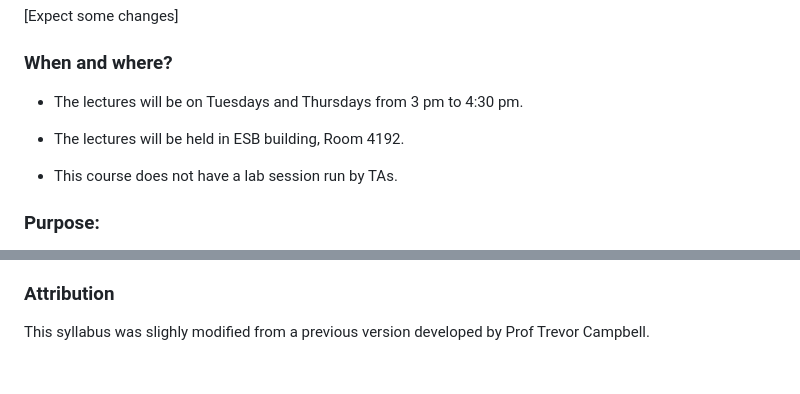
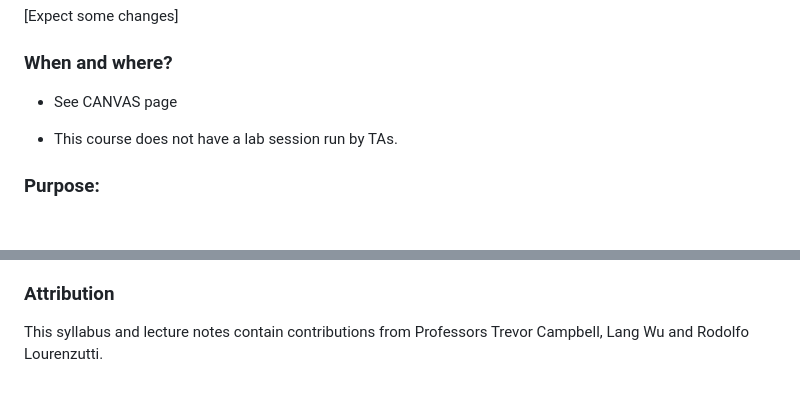
Before and after one commit to UBC-STAT/stat-538, a Markdown page: docs/syllabus-page.md, 2 parts joined by grey strips. Rendered like a GitHub page; blank space fills up the shorter version.

```diff
--- a/docs/syllabus-page.md
+++ b/docs/syllabus-page.md
@@ -4,9 +4,7 @@
 
 ### When and where?
 
-- The lectures will be on Tuesdays and Thursdays from 3 pm to 4:30 pm.
-
-- The lectures will be held in ESB building, Room 4192.
+- See CANVAS page
 
 - This course does not have a lab session run by TAs.
 
@@ -101,4 +99,4 @@ UBC provides resources to support student learning and to maintain healthy lifes
 
 ### Attribution
 
-This syllabus was slighly modified from a previous version developed by Prof Trevor Campbell.
+This syllabus and lecture notes contain contributions from Professors Trevor Campbell, Lang Wu and Rodolfo Lourenzutti.
```
